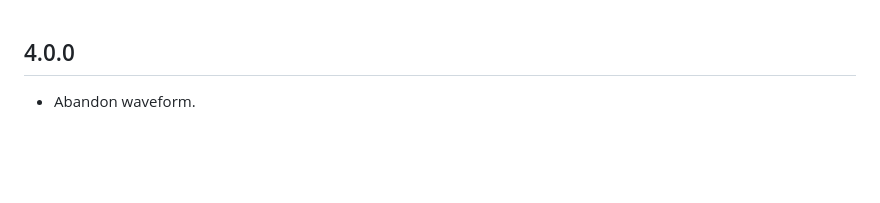
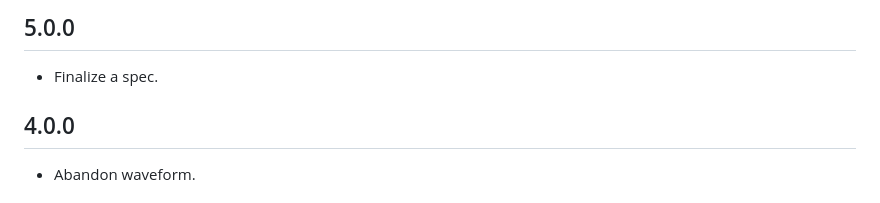
Before and after one commit to 1l0/hexpattern, a Markdown page: CHANGELOG.md, the part around the change. Rendered like a GitHub page; blank space fills up the shorter version.

Commit message:
finalize a spec

```diff
--- a/CHANGELOG.md
+++ b/CHANGELOG.md
@@ -1,3 +1,7 @@
+## 5.0.0
+
+* Finalize a spec.
+
 ## 4.0.0
 
 * Abandon waveform.
```
Also changed, not shown: NUD-pubkey2colors.md (deleted, +0 -23 lines), NUD-pubkey2identicon.md (deleted, +0 -19 lines), NUD-pubkey2waveform.md (deleted, +0 -23 lines), README.md (+3 -3 lines), images/hexpattern.png (renamed from images/nostr_key_as_silhouette.png), 11 other files.
